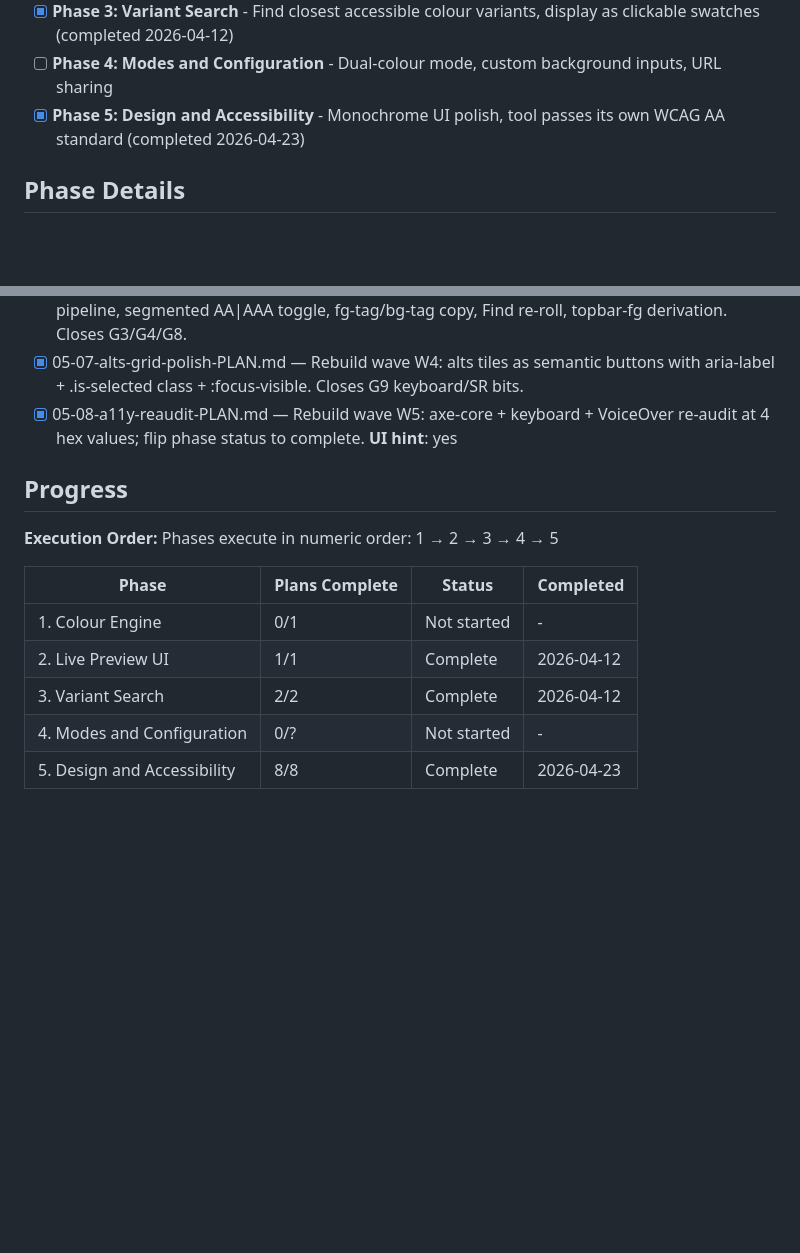
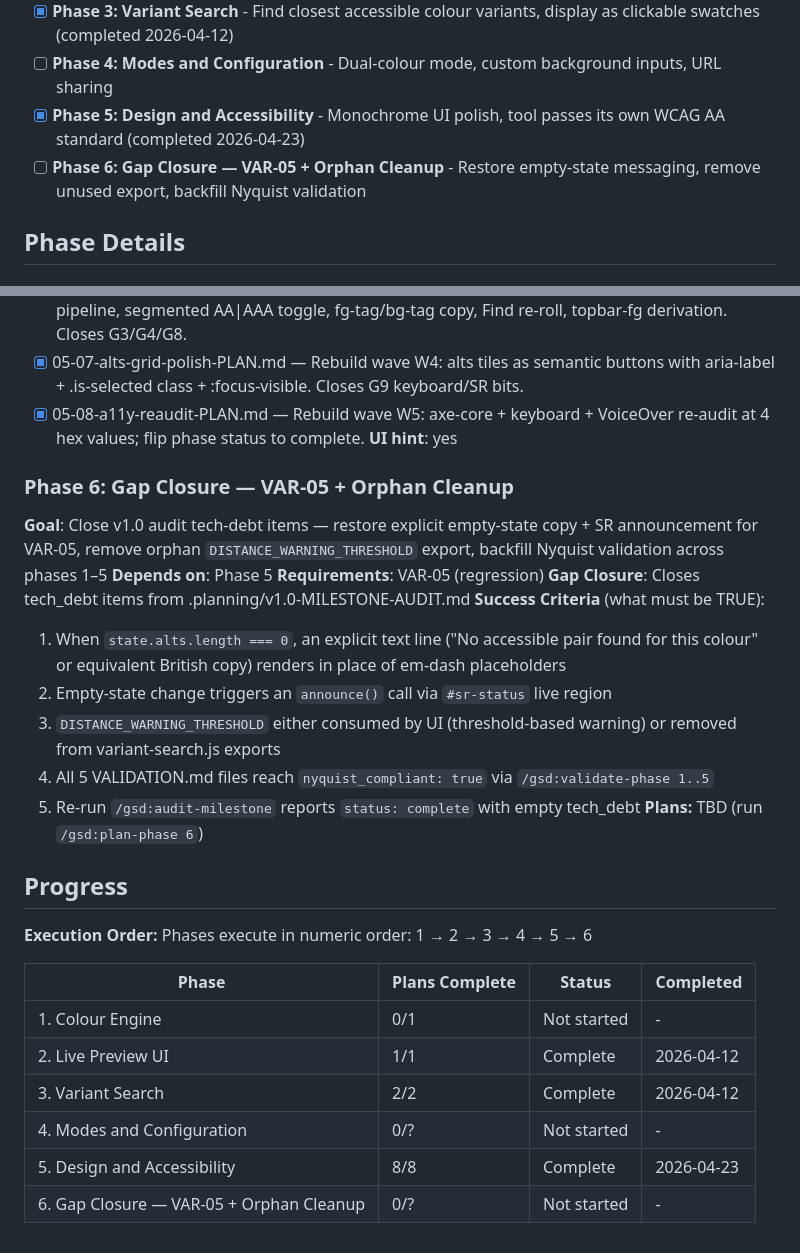
Before and after one commit to jevawin/wcag-colour-finder, a Markdown page: .planning/ROADMAP.md, 2 parts joined by grey strips. GitHub-like rendering; blank space fills up the shorter version.

Commit message:
docs(roadmap): add Phase 6 gap closure — VAR-05 + orphan cleanup
Restore empty-state messaging regressed in Phase 5 rebuild, remove
orphan DISTANCE_WARNING_THRESHOLD export, backfill Nyquist validation
for phases 1-5. Reassigns VAR-05 from Phase 3 to Phase 6.

Co-Authored-By: Claude Opus 4.7 <noreply@anthropic.com>

```diff
--- a/.planning/ROADMAP.md
+++ b/.planning/ROADMAP.md
@@ -17,6 +17,7 @@ Decimal phases appear between their surrounding integers in numeric order.
 - [x] **Phase 3: Variant Search** - Find closest accessible colour variants, display as clickable swatches (completed 2026-04-12)
 - [ ] **Phase 4: Modes and Configuration** - Dual-colour mode, custom background inputs, URL sharing
 - [x] **Phase 5: Design and Accessibility** - Monochrome UI polish, tool passes its own WCAG AA standard (completed 2026-04-23)
+- [ ] **Phase 6: Gap Closure — VAR-05 + Orphan Cleanup** - Restore empty-state messaging, remove unused export, backfill Nyquist validation
 
 ## Phase Details
 
@@ -107,10 +108,23 @@ Plans:
 - [x] 05-08-a11y-reaudit-PLAN.md — Rebuild wave W5: axe-core + keyboard + VoiceOver re-audit at 4 hex values; flip phase status to complete.
 **UI hint**: yes
 
+### Phase 6: Gap Closure — VAR-05 + Orphan Cleanup
+**Goal**: Close v1.0 audit tech-debt items — restore explicit empty-state copy + SR announcement for VAR-05, remove orphan `DISTANCE_WARNING_THRESHOLD` export, backfill Nyquist validation across phases 1–5
+**Depends on**: Phase 5
+**Requirements**: VAR-05 (regression)
+**Gap Closure**: Closes tech_debt items from .planning/v1.0-MILESTONE-AUDIT.md
+**Success Criteria** (what must be TRUE):
+  1. When `state.alts.length === 0`, an explicit text line ("No accessible pair found for this colour" or equivalent British copy) renders in place of em-dash placeholders
+  2. Empty-state change triggers an `announce()` call via `#sr-status` live region
+  3. `DISTANCE_WARNING_THRESHOLD` either consumed by UI (threshold-based warning) or removed from variant-search.js exports
+  4. All 5 VALIDATION.md files reach `nyquist_compliant: true` via `/gsd:validate-phase 1..5`
+  5. Re-run `/gsd:audit-milestone` reports `status: complete` with empty tech_debt
+**Plans:** TBD (run `/gsd:plan-phase 6`)
+
 ## Progress
 
 **Execution Order:**
-Phases execute in numeric order: 1 → 2 → 3 → 4 → 5
+Phases execute in numeric order: 1 → 2 → 3 → 4 → 5 → 6
 
 | Phase | Plans Complete | Status | Completed |
 |-------|----------------|--------|-----------|
@@ -119,3 +133,4 @@ Phases execute in numeric order: 1 → 2 → 3 → 4 → 5
 | 3. Variant Search | 2/2 | Complete   | 2026-04-12 |
 | 4. Modes and Configuration | 0/? | Not started | - |
 | 5. Design and Accessibility | 8/8 | Complete | 2026-04-23 |
+| 6. Gap Closure — VAR-05 + Orphan Cleanup | 0/? | Not started | - |
```
Also changed, not shown: .planning/REQUIREMENTS.md (+4 -4 lines).
